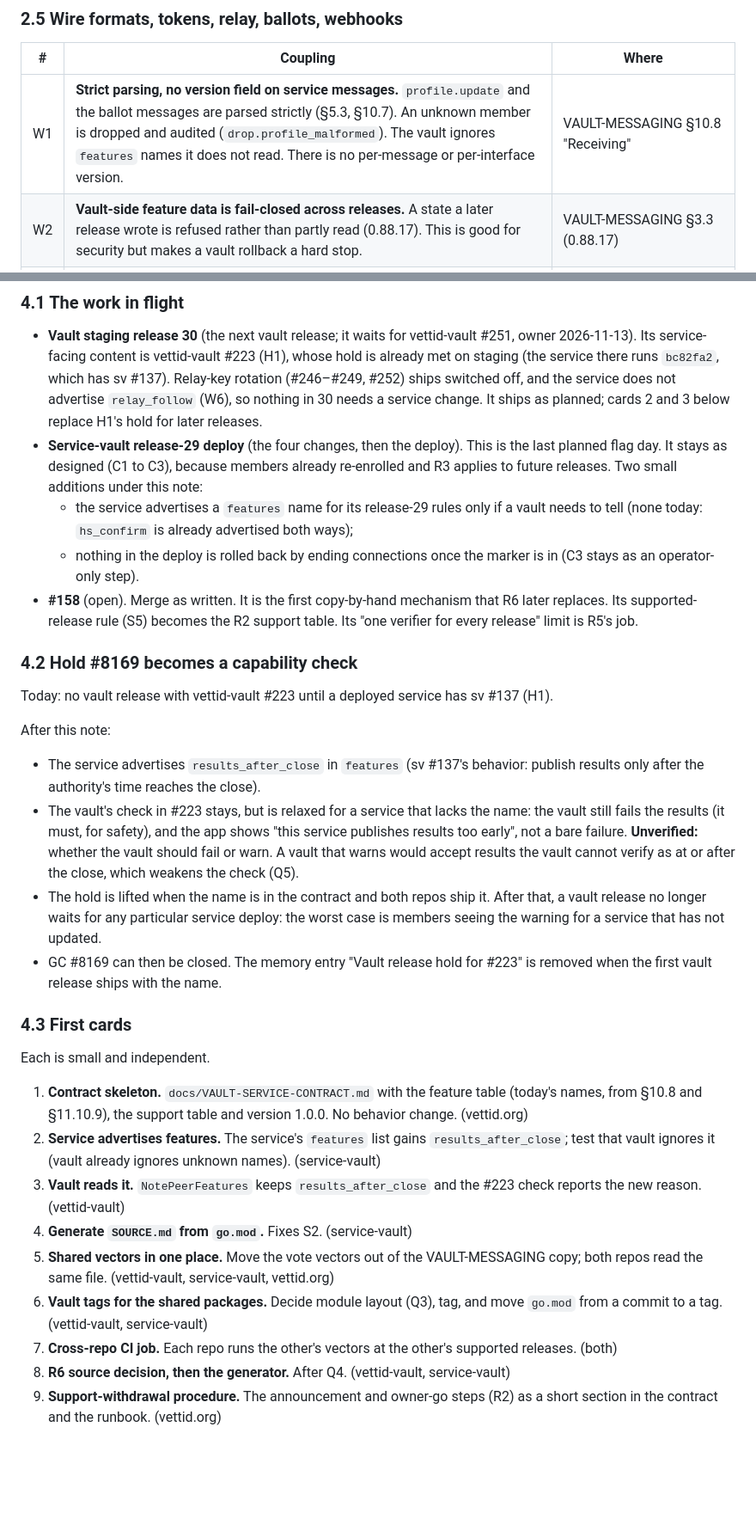
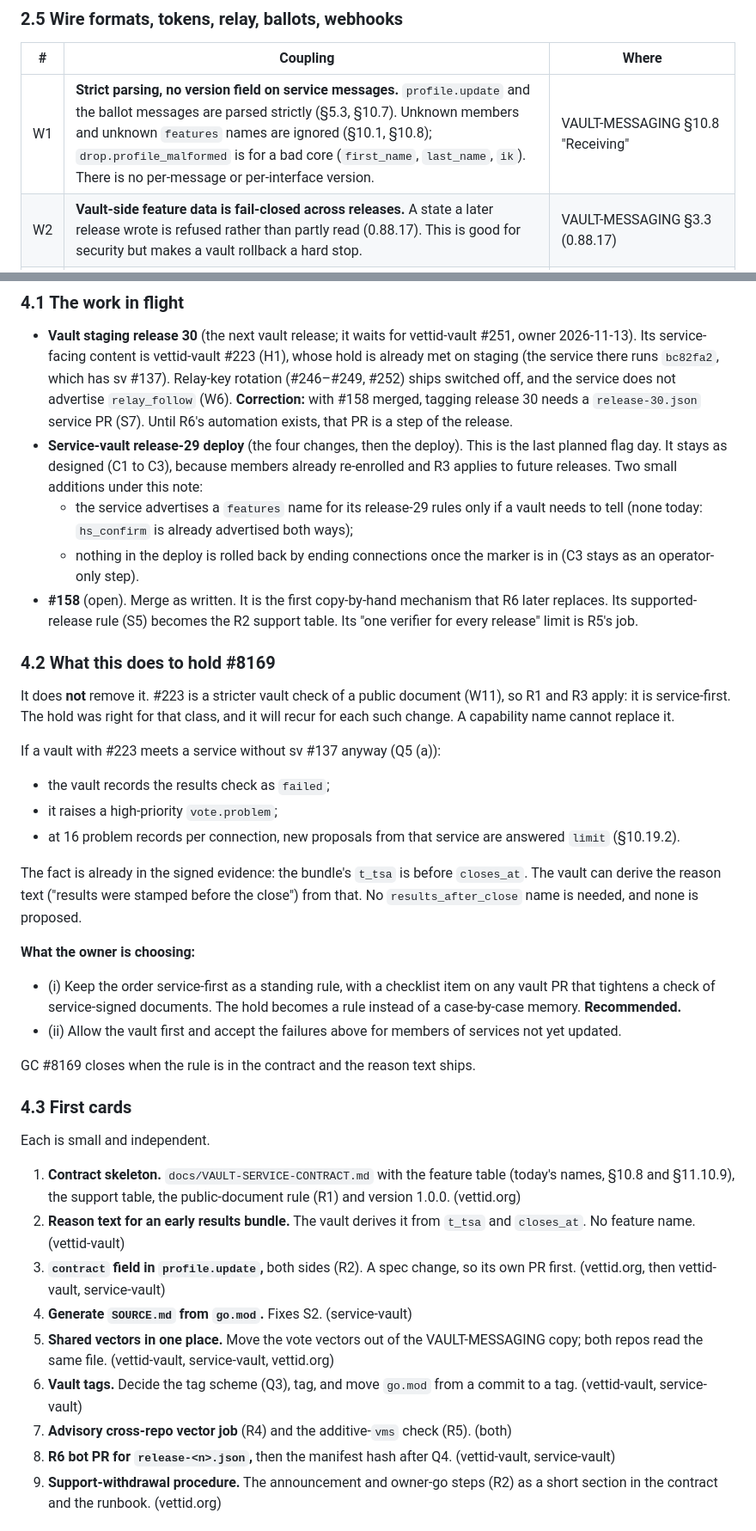
Before and after one commit to vettid/vettid.org, a Markdown page: docs/VAULT-SERVICE-INDEPENDENCE.md, 2 parts joined by grey strips. Shown at 86% size. Drawn GitHub-style; blank space fills up the shorter version.

Commit message:
VAULT-SERVICE-INDEPENDENCE 0.2.0: blind-review revisions
Co-Authored-By: Claude Sonnet 5.5 <noreply@anthropic.com>

```diff
--- a/docs/VAULT-SERVICE-INDEPENDENCE.md
+++ b/docs/VAULT-SERVICE-INDEPENDENCE.md
@@ -107,7 +109,7 @@ Each row says what binds the two sides and where it is written.
 
 | # | Coupling | Where |
 |---|---|---|
-| W1 | **Strict parsing, no version field on service messages.** `profile.update` and the ballot messages are parsed strictly (§5.3, §10.7). An unknown member is dropped and audited (`drop.profile_malformed`). The vault ignores `features` names it does not read. There is no per-message or per-interface version. | VAULT-MESSAGING §10.8 "Receiving" |
+| W1 | **Strict parsing, no version field on service messages.** `profile.update` and the ballot messages are parsed strictly (§5.3, §10.7). Unknown members and unknown `features` names are ignored (§10.1, §10.8); `drop.profile_malformed` is for a bad core (`first_name`, `last_name`, `ik`). There is no per-message or per-interface version. | VAULT-MESSAGING §10.8 "Receiving" |
 | W2 | **Vault-side feature data is fail-closed across releases.** A state a later release wrote is refused rather than partly read (0.88.17). This is good for security but makes a vault rollback a hard stop. | VAULT-MESSAGING §3.3 (0.88.17) |
 | W3 | **Ballot messages and documents are JCS-exact, with domain-separated signatures.** Both sides must agree on bytes. Test vectors are copied by hand: VAULT-MESSAGING §16 holds "the vote vectors of BALLOT-PROTOCOL 0.11.1, copied from service-vault `dc6a4d2`". The BALLOT-PROTOCOL header says the vectors of §16 are unchanged since 0.11.1. | VAULT-MESSAGING §16; BALLOT-PROTOCOL §11; service-vault `vote/testdata/` |
 | W4 | **The service list is chained and write-only-grows.** A vault accepts a list only if it chains to the held one. Catch-up needs write-once per-version files on votes.vettid.org. Needs a votes change that VAULT-MESSAGING calls "not made yet". | VAULT-MESSAGING §10.19.4 "The service list"; BALLOT-PROTOCOL §3.3 |
@@ -190,9 +214,9 @@ Each row says what binds the two sides and where it is written.
   vettid-vault #223 (H1), whose hold is already met on staging (the
   service there runs `bc82fa2`, which has sv #137). Relay-key rotation
   (#246–#249, #252) ships switched off, and the service does not
-  advertise `relay_follow` (W6), so nothing in 30 needs a service
-  change. It ships as planned; cards 2 and 3 below replace H1's hold
-  for later releases.
+  advertise `relay_follow` (W6). **Correction:** with #158 merged, tagging
+  release 30 needs a `release-30.json` service PR (S7). Until R6's
+  automation exists, that PR is a step of the release.
 - **Service-vault release-29 deploy** (the four changes, then the
   deploy). This is the last planned flag day. It stays as designed
   (C1 to C3), because members already re-enrolled and R3 applies to
@@ -207,51 +231,38 @@ Each row says what binds the two sides and where it is written.
   becomes the R2 support table. Its "one verifier for every release"
   limit is R5's job.
 
-### 4.2 Hold #8169 becomes a capability check
+### 4.2 What this does to hold #8169
 
-Today: no vault release with vettid-vault #223 until a deployed service
-has sv #137 (H1).
+It does **not** remove it. #223 is a stricter vault check of a public document (W11), so R1 and R3 apply: it is service-first. The hold was right for that class, and it will recur for each such change. A capability name cannot replace it.
 
-After this note:
+If a vault with #223 meets a service without sv #137 anyway (Q5 (a)):
 
-- The service advertises `results_after_close` in `features` (sv #137's
-  behavior: publish results only after the authority's time reaches the
-  close).
-- The vault's check in #223 stays, but is relaxed for a service that
-  lacks the name: the vault still fails the results (it must, for
-  safety), and the app shows "this service publishes results too early",
-  not a bare failure. **Unverified:** whether the vault should fail or
-  warn. A vault that warns would accept results the vault cannot verify
-  as at or after the close, which weakens the check (Q5).
-- The hold is lifted when the name is in the contract and both repos
-  ship it. After that, a vault release no longer waits for any
-  particular service deploy: the worst case is members seeing the
-  warning for a service that has not updated.
-- GC #8169 can then be closed. The memory entry "Vault release hold for
-  #223" is removed when the first vault release ships with the name.
+- the vault records the results check as `failed`;
+- it raises a high-priority `vote.problem`;
+- at 16 problem records per connection, new proposals from that service are answered `limit` (§10.19.2).
+
+The fact is already in the signed evidence: the bundle's `t_tsa` is before `closes_at`. The vault can derive the reason text ("results were stamped before the close") from that. No `results_after_close` name is needed, and none is proposed.
+
+**What the owner is choosing:**
+
+- (i) Keep the order service-first as a standing rule, with a checklist item on any vault PR that tightens a check of service-signed documents. The hold becomes a rule instead of a case-by-case memory. **Recommended.**
+- (ii) Allow the vault first and accept the failures above for members of services not yet updated.
+
+GC #8169 closes when the rule is in the contract and the reason text ships.
 
 ### 4.3 First cards
 
 Each is small and independent.
 
-1. **Contract skeleton.** `docs/VAULT-SERVICE-CONTRACT.md` with the
-   feature table (today's names, from §10.8 and §11.10.9), the support
-   table and version 1.0.0. No behavior change. (vettid.org)
-2. **Service advertises features.** The service's `features` list gains
-   `results_after_close`; test that vault ignores it (vault already
-   ignores unknown names). (service-vault)
-3. **Vault reads it.** `NotePeerFeatures` keeps `results_after_close` and
-   the #223 check reports the new reason. (vettid-vault)
+1. **Contract skeleton.** `docs/VAULT-SERVICE-CONTRACT.md` with the feature table (today's names, §10.8 and §11.10.9), the support table, the public-document rule (R1) and version 1.0.0. (vettid.org)
+2. **Reason text for an early results bundle.** The vault derives it from `t_tsa` and `closes_at`. No feature name. (vettid-vault)
+3. **`contract` field in `profile.update`,** both sides (R2). A spec change, so its own PR first. (vettid.org, then vettid-vault, service-vault)
 4. **Generate `SOURCE.md` from `go.mod`.** Fixes S2. (service-vault)
-5. **Shared vectors in one place.** Move the vote vectors out of the
-   VAULT-MESSAGING copy; both repos read the same file. (vettid-vault,
-   service-vault, vettid.org)
-6. **Vault tags for the shared packages.** Decide module layout (Q3),
-   tag, and move `go.mod` from a commit to a tag. (vettid-vault,
+5. **Shared vectors in one place.** Move the vote vectors out of the VAULT-MESSAGING copy; both repos read the same file. (vettid-vault, service-vault, vettid.org)
+6. **Vault tags.** Decide the tag scheme (Q3), tag, and move `go.mod` from a commit to a tag. (vettid-vault,
    service-vault)
-7. **Cross-repo CI job.** Each repo runs the other's vectors at the
-   other's supported releases. (both)
-8. **R6 source decision, then the generator.** After Q4. (vettid-vault,
+7. **Advisory cross-repo vector job** (R4) and the additive-`vms` check (R5). (both)
+8. **R6 bot PR for `release-<n>.json`,** then the manifest hash after Q4. (vettid-vault,
    service-vault)
 9. **Support-withdrawal procedure.** The announcement and owner-go steps
    (R2) as a short section in the contract and the runbook. (vettid.org)
```
Also changed, not shown: other parts of docs/VAULT-SERVICE-INDEPENDENCE.md (+69 -55 lines).
